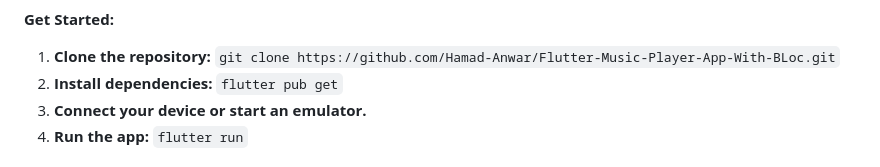
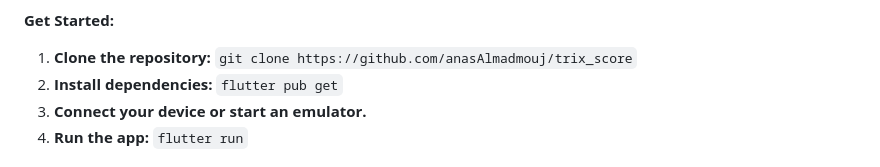
Before and after one commit to anasAlmadmouj/trix_score, a Markdown page: README.md, the part around the change. GitHub-like rendering.

Commit message:
fifth commit

```diff
--- a/README.md
+++ b/README.md
@@ -37,7 +37,7 @@ A Flutter application designed to calculate scores for the game Trix, featuring
 
 **Get Started:**
 
-1. **Clone the repository:** `git clone https://github.com/Hamad-Anwar/Flutter-Music-Player-App-With-BLoc.git`
+1. **Clone the repository:** `git clone https://github.com/anasAlmadmouj/trix_score`
 2. **Install dependencies:** `flutter pub get`
 3. **Connect your device or start an emulator.**
 4. **Run the app:** `flutter run`
```
